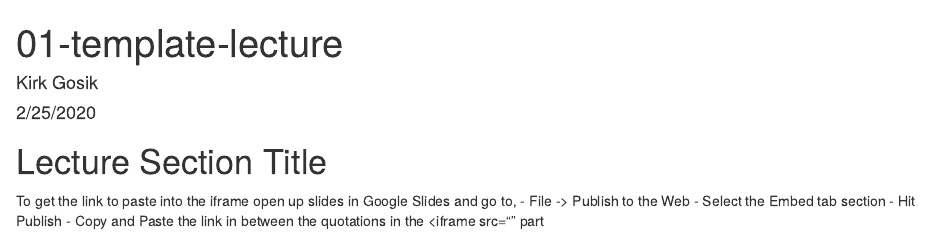
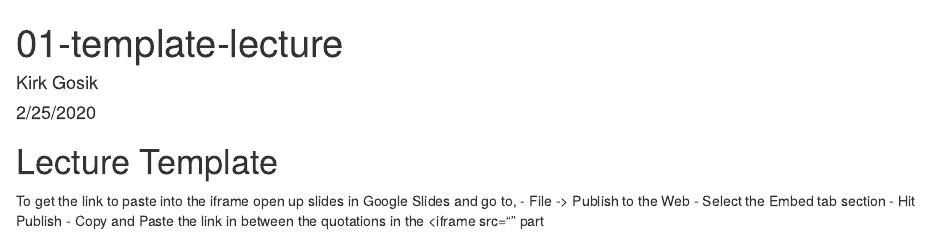
Before and after one commit to broadinstitute/2020_scWorkshop, an R Markdown document (01-template-lecture.Rmd): the page in a window 1100 px wide, from its top. Rendered offline with R 4.5, knitr and Pandoc, with nearby package versions.

```diff
--- a/01-template-lecture.Rmd
+++ b/01-template-lecture.Rmd
@@ -5,7 +5,7 @@
 output: html_document
 ---
 
-# Lecture Section Title
+# Lecture Template
 
 To get the link to paste into the iframe open up slides in Google Slides and go to,
   - File -> Publish to the Web
```
Also changed, not shown: README.md, 1 other file.
